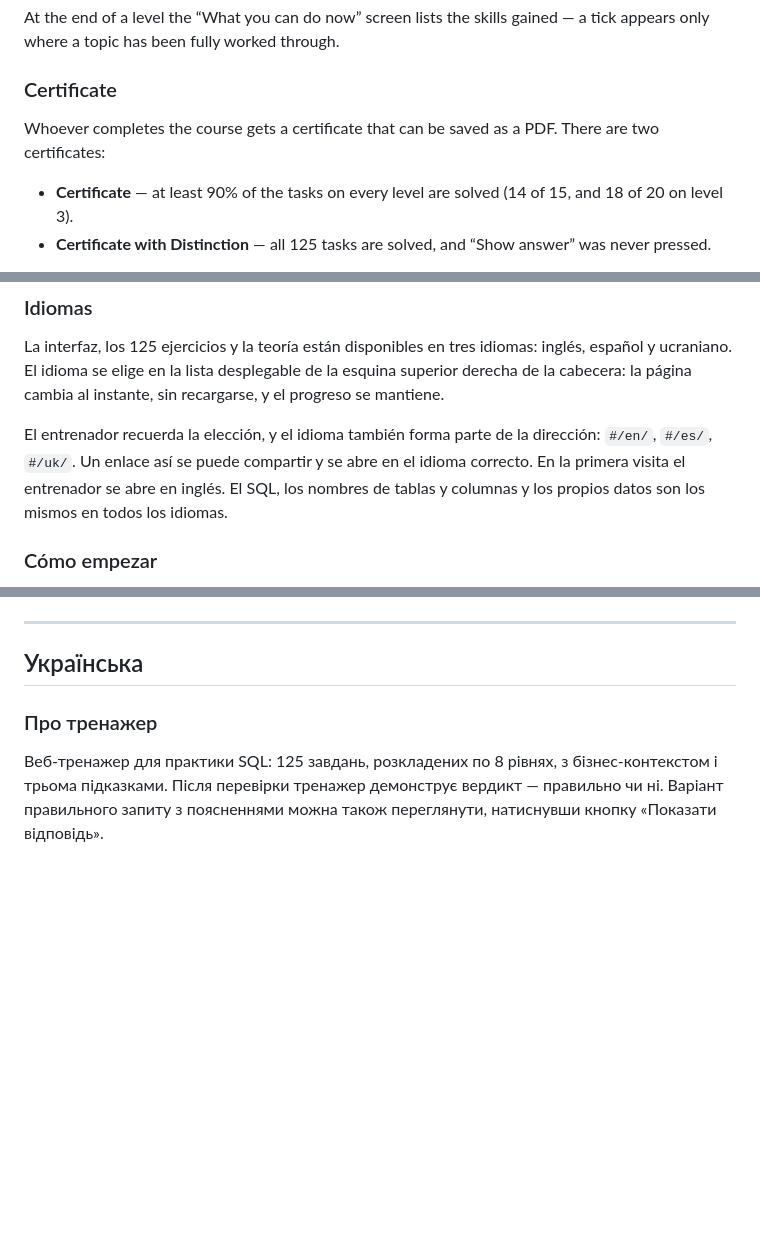
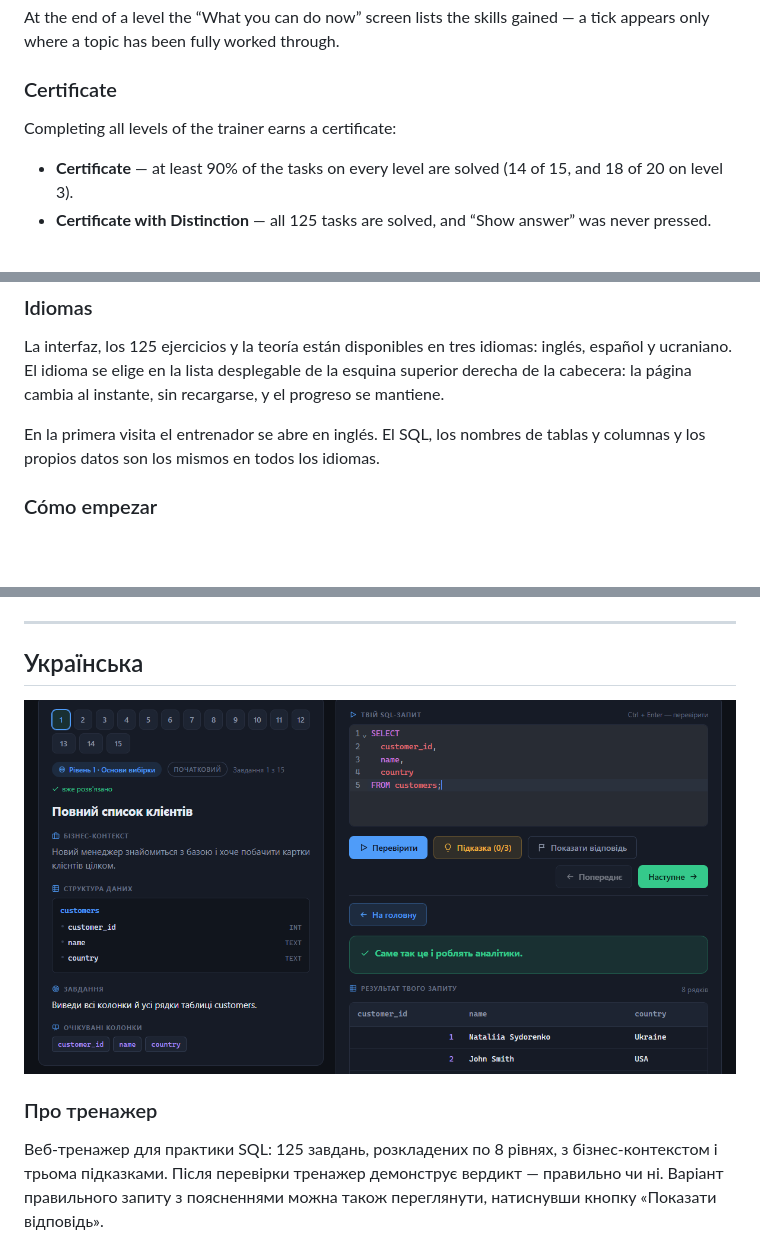
Before and after one commit to NataliiaYarema/sql-trainer, a Markdown page: README.md, 3 parts joined by grey strips. Rendered like a GitHub page; pictures changed too: screenshots/screen-uk.png (added); blank space fills up the shorter version.

```diff
--- a/README.md
+++ b/README.md
@@ -69,7 +69,7 @@ At the end of a level the “What you can do now” screen lists the skills gain
 
 ### Certificate
 
-Whoever completes the course gets a certificate that can be saved as a PDF. There are two certificates:
+Completing all levels of the trainer earns a certificate:
 
 - **Certificate** — at least 90% of the tasks on every level are solved (14 of 15, and 18 of 20 on level 3).
 - **Certificate with Distinction** — all 125 tasks are solved, and “Show answer” was never pressed.
@@ -149,7 +151,7 @@ No hace falta servidor: la base de datos arranca en la propia pestaña del naveg
 
 La interfaz, los 125 ejercicios y la teoría están disponibles en tres idiomas: inglés, español y ucraniano. El idioma se elige en la lista desplegable de la esquina superior derecha de la cabecera: la página cambia al instante, sin recargarse, y el progreso se mantiene.
 
-El entrenador recuerda la elección, y el idioma también forma parte de la dirección: `#/en/`, `#/es/`, `#/uk/`. Un enlace así se puede compartir y se abre en el idioma correcto. En la primera visita el entrenador se abre en inglés. El SQL, los nombres de tablas y columnas y los propios datos son los mismos en todos los idiomas.
+En la primera visita el entrenador se abre en inglés. El SQL, los nombres de tablas y columnas y los propios datos son los mismos en todos los idiomas.
 
 ### Cómo empezar
 
@@ -258,6 +260,8 @@ Escribe las consultas en el dialecto de PostgreSQL: `DATE_TRUNC`, `EXTRACT`, `TO
 
 ## Українська
 
+![Екран тренажера](screenshots/screen-uk.png)
+
 ### Про тренажер
 
 Веб-тренажер для практики SQL: 125 завдань, розкладених по 8 рівнях, з бізнес-контекстом і трьома підказками. Після перевірки тренажер демонструє вердикт — правильно чи ні. Варіант правильного запиту з поясненнями можна також переглянути, натиснувши кнопку «Показати відповідь».
```
Also changed, not shown: other parts of README.md (+8 -6 lines), screenshots/screen-en.png (added), screenshots/screen-es.png (added).
